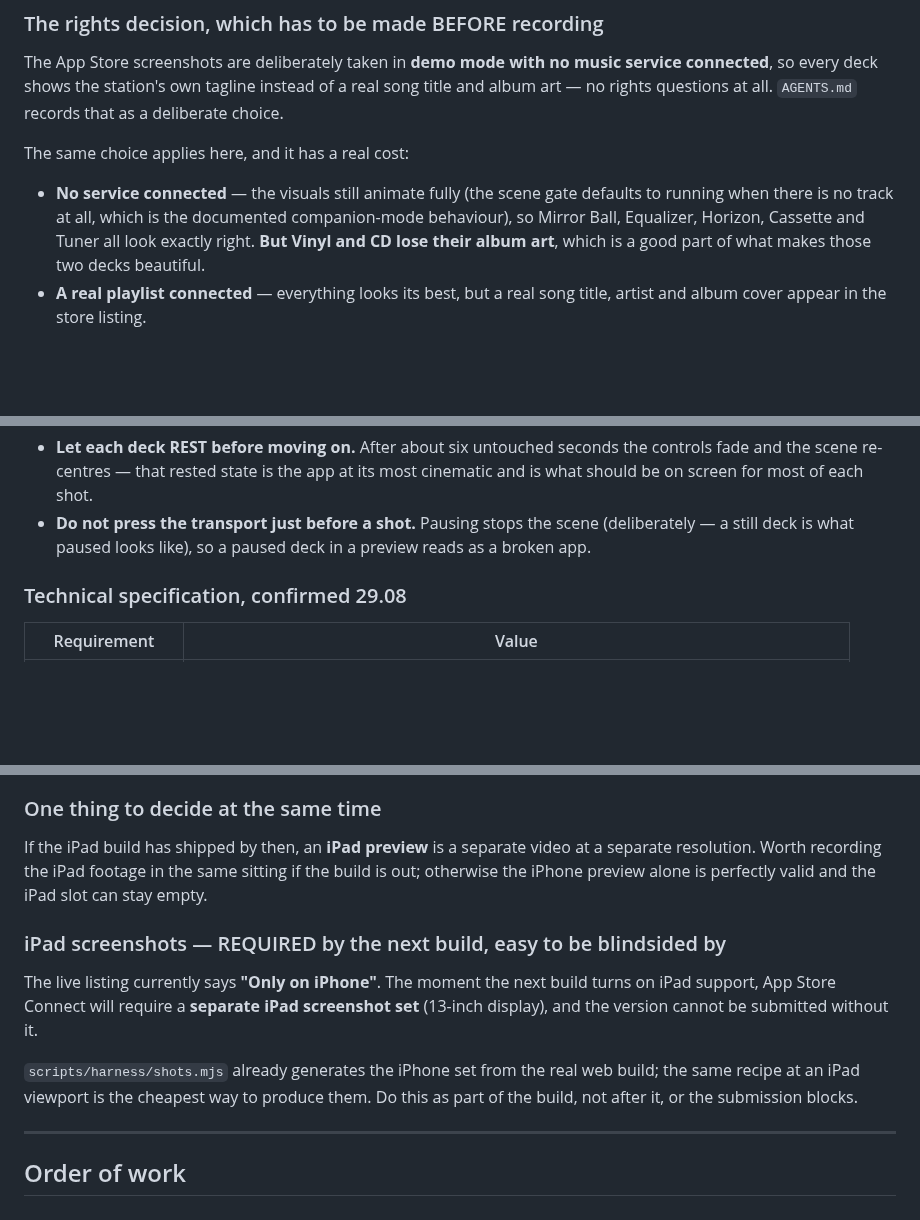
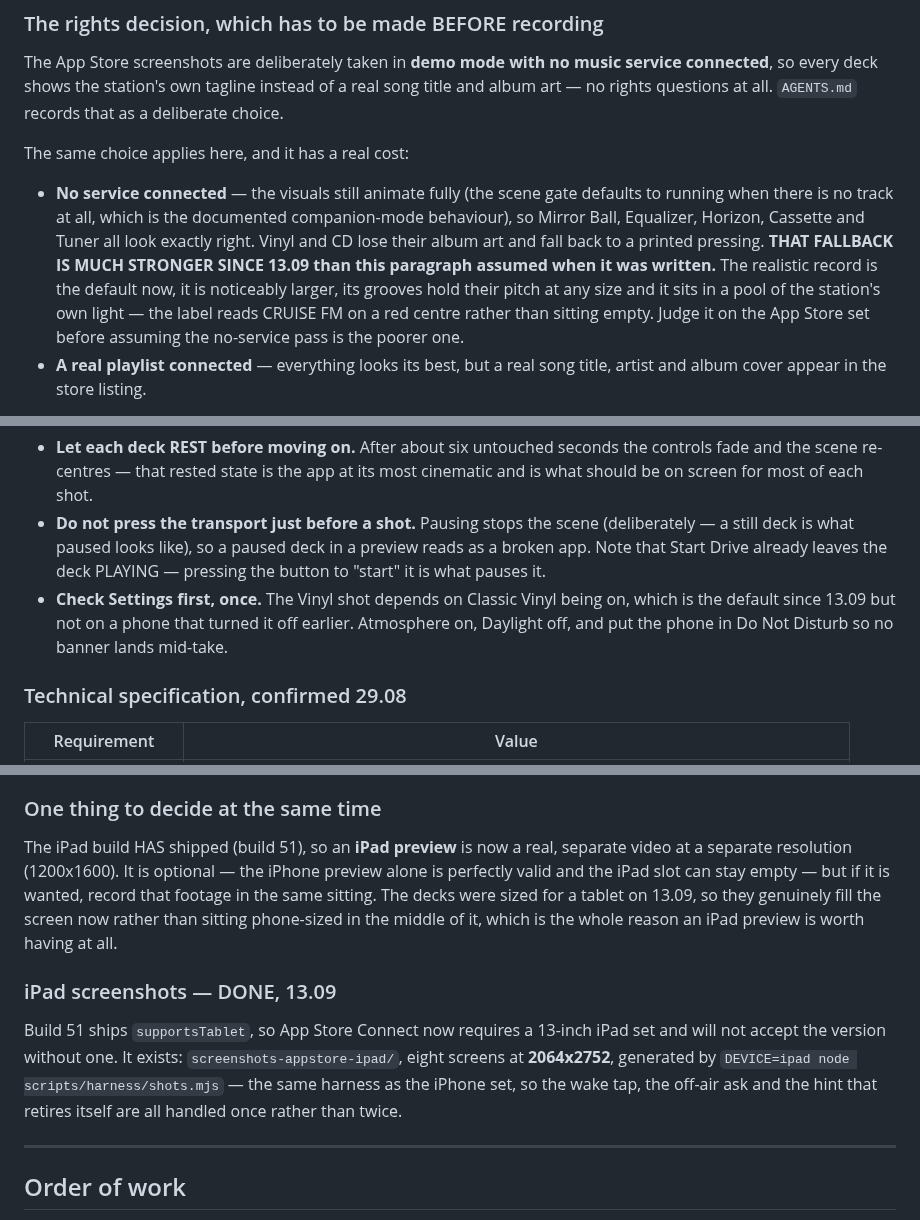
Before and after one commit to driftlore43-beep/CruiseFM, a Markdown page: docs/launch/store-listing-next-build.md, 3 parts joined by grey strips. Drawn GitHub-style; blank space fills up the shorter version.

Commit message:
Preview-video notes caught up to the iPad build
Three things the plan assumed are no longer true: the iPad screenshot set now
exists (build 51 ships supportsTablet, so it was required rather than
optional), the iPad preview is a real choice rather than a conditional, and
the no-music-service pass is much less of a sacrifice than it was — the
realistic record is the default now, larger, and its printed label reads
rather than sitting empty.

Also added the two setup checks that are easy to lose a take to: Start Drive
already leaves the deck playing, so pressing the button pauses it; and the
Vinyl shot depends on a setting that is only the default on a phone which
never turned it off.

Co-Authored-By: Claude Opus 5 <noreply@anthropic.com>
Claude-Session: https://claude.ai/code/session_01QfXMCYhSHowDeZKzYgKa2H

```diff
--- a/docs/launch/store-listing-next-build.md
+++ b/docs/launch/store-listing-next-build.md
@@ -295,8 +295,14 @@ The same choice applies here, and it has a real cost:
 - **No service connected** — the visuals still animate fully (the scene gate
   defaults to running when there is no track at all, which is the documented
   companion-mode behaviour), so Mirror Ball, Equalizer, Horizon, Cassette and
-  Tuner all look exactly right. **But Vinyl and CD lose their album art**,
-  which is a good part of what makes those two decks beautiful.
+  Tuner all look exactly right. Vinyl and CD lose their album art and fall back
+  to a printed pressing.
+  **THAT FALLBACK IS MUCH STRONGER SINCE 13.09 than this paragraph assumed
+  when it was written.** The realistic record is the default now, it is
+  noticeably larger, its grooves hold their pitch at any size and it sits in a
+  pool of the station's own light — the label reads CRUISE FM on a red centre
+  rather than sitting empty. Judge it on the App Store set before assuming the
+  no-service pass is the poorer one.
 - **A real playlist connected** — everything looks its best, but a real song
   title, artist and album cover appear in the store listing.
 
@@ -329,7 +335,12 @@ Two things to get right while recording, both easy to miss:
   its most cinematic and is what should be on screen for most of each shot.
 - **Do not press the transport just before a shot.** Pausing stops the scene
   (deliberately — a still deck is what paused looks like), so a paused deck in
-  a preview reads as a broken app.
+  a preview reads as a broken app. Note that Start Drive already leaves the
+  deck PLAYING — pressing the button to "start" it is what pauses it.
+- **Check Settings first, once.** The Vinyl shot depends on Classic Vinyl being
+  on, which is the default since 13.09 but not on a phone that turned it off
+  earlier. Atmosphere on, Daylight off, and put the phone in Do Not Disturb so
+  no banner lands mid-take.
 
 ### Technical specification, confirmed 29.08
 
@@ -356,21 +367,22 @@ itself.
 
 ### One thing to decide at the same time
 
-If the iPad build has shipped by then, an **iPad preview** is a separate
-video at a separate resolution. Worth recording the iPad footage in the same
-sitting if the build is out; otherwise the iPhone preview alone is perfectly
-valid and the iPad slot can stay empty.
+The iPad build HAS shipped (build 51), so an **iPad preview** is now a real,
+separate video at a separate resolution (1200x1600). It is optional — the
+iPhone preview alone is perfectly valid and the iPad slot can stay empty — but
+if it is wanted, record that footage in the same sitting. The decks were sized
+for a tablet on 13.09, so they genuinely fill the screen now rather than
+sitting phone-sized in the middle of it, which is the whole reason an iPad
+preview is worth having at all.
 
-### iPad screenshots — REQUIRED by the next build, easy to be blindsided by
+### iPad screenshots — DONE, 13.09
 
-The live listing currently says **"Only on iPhone"**. The moment the next build
-turns on iPad support, App Store Connect will require a **separate iPad
-screenshot set** (13-inch display), and the version cannot be submitted without
-it.
-
-`scripts/harness/shots.mjs` already generates the iPhone set from the real web
-build; the same recipe at an iPad viewport is the cheapest way to produce them.
-Do this as part of the build, not after it, or the submission blocks.
+Build 51 ships `supportsTablet`, so App Store Connect now requires a 13-inch
+iPad set and will not accept the version without one. It exists:
+`screenshots-appstore-ipad/`, eight screens at **2064x2752**, generated by
+`DEVICE=ipad node scripts/harness/shots.mjs` — the same harness as the iPhone
+set, so the wake tap, the off-air ask and the hint that retires itself are all
+handled once rather than twice.
 
 ---
 
```
